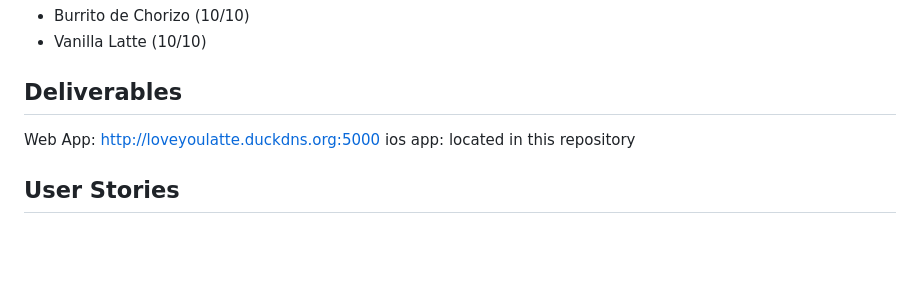
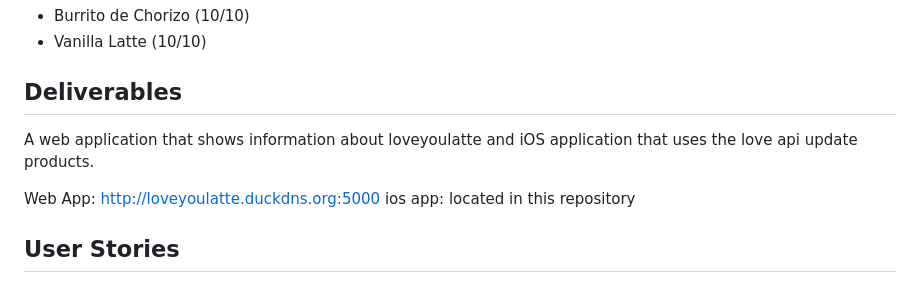
Before and after one commit to angeldzzz23/loveyoulatte, a Markdown page: README.md, the part around the change. Rendered like a GitHub page; blank space fills up the shorter version.

```diff
--- a/README.md
+++ b/README.md
@@ -49,6 +49,8 @@ I was inspired to create my own project because of the way that LoveYouLatte mad
 - Vanilla Latte (10/10)
 
 ## Deliverables
+A web application that shows information about loveyoulatte and iOS application that uses the love api update products.
+
 Web App: http://loveyoulatte.duckdns.org:5000
 ios app: located in this repository
 
```
